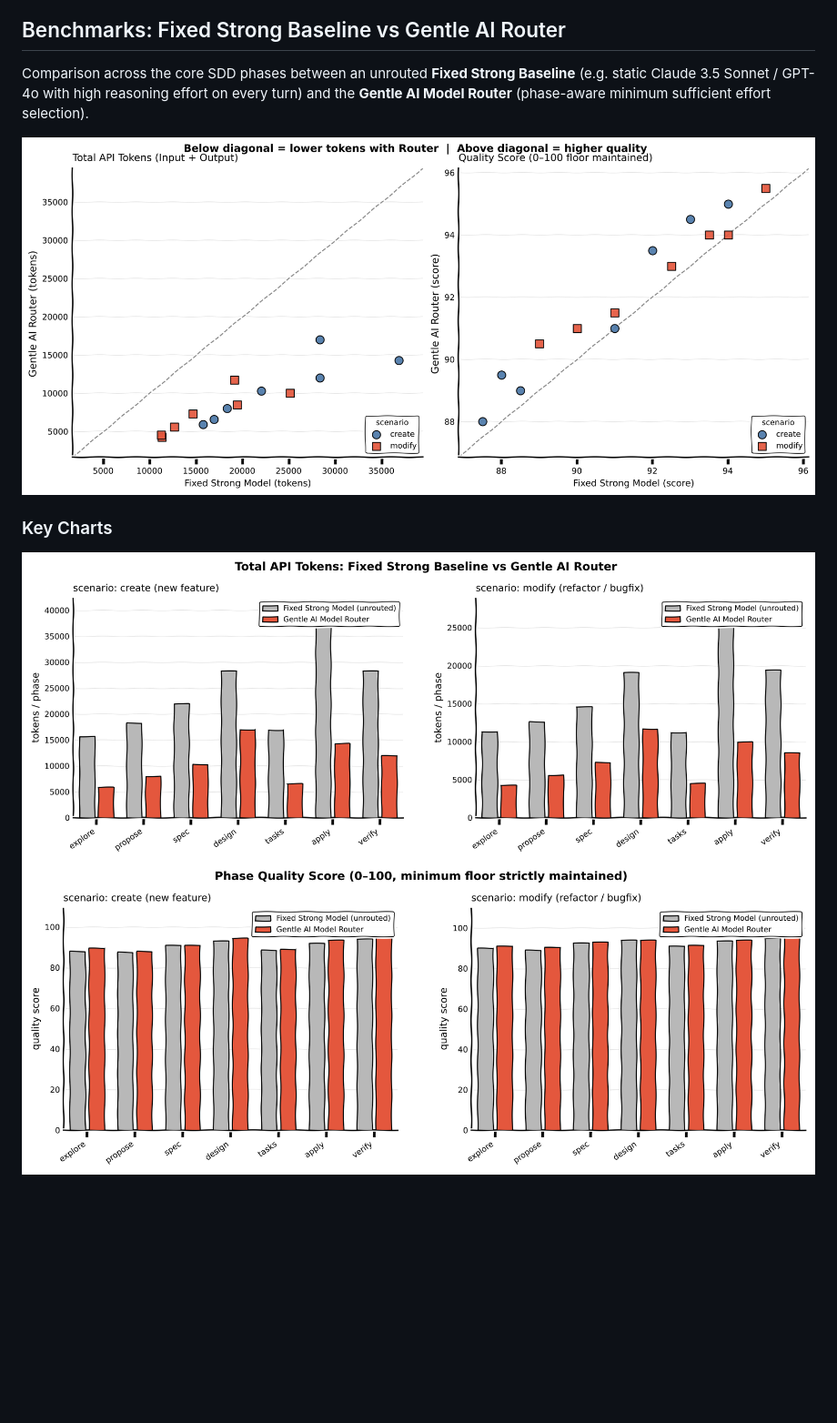
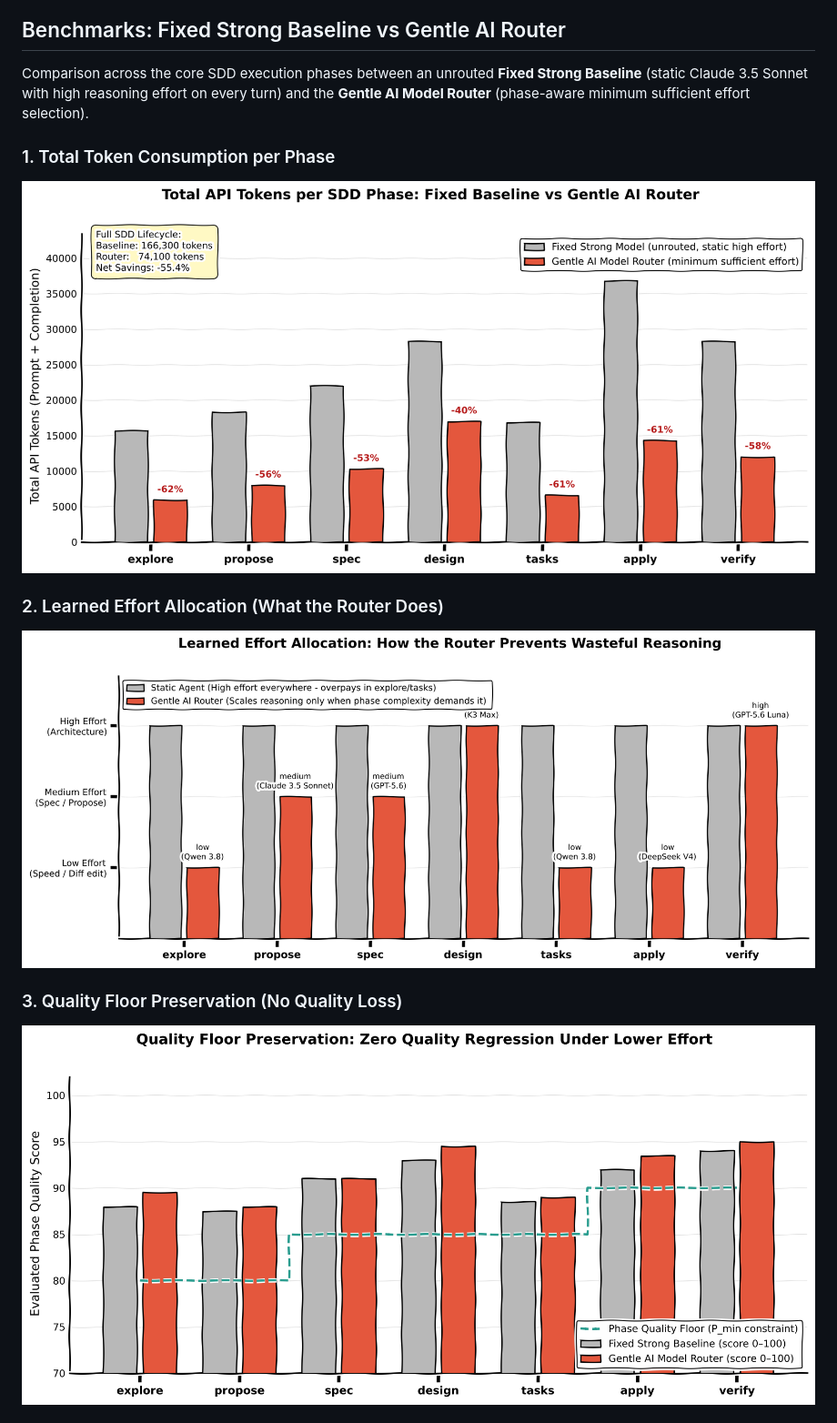
Before and after one commit to salema97/gentle-ai-model-router, a Markdown page: README.md, the part around one of its changes. Shown at 91% size. Drawn GitHub-style; pictures changed too: docs/assets/bench-tokens-effort.png (added), docs/assets/bench-tokens-quality.png, docs/assets/bench-tokens-scatter.png; blank space fills up the shorter version.

```diff
--- a/README.md
+++ b/README.md
@@ -86,13 +86,14 @@ the "why did it choose this model?" receipt.
 
 ## Benchmarks: Fixed Strong Baseline vs Gentle AI Router
 
-Comparison across the core SDD phases between an unrouted **Fixed Strong Baseline** (e.g. static Claude 3.5 Sonnet / GPT-4o with high reasoning effort on every turn) and the **Gentle AI Model Router** (phase-aware minimum sufficient effort selection).
+Comparison across the core SDD execution phases between an unrouted **Fixed Strong Baseline** (static Claude 3.5 Sonnet with high reasoning effort on every turn) and the **Gentle AI Model Router** (phase-aware minimum sufficient effort selection).
 
-<img src="docs/assets/bench-tokens-scatter.png" alt="Benchmark: tokens vs quality scatter" width="100%" />
+### 1. Total Token Consumption per Phase
+<img src="docs/assets/bench-tokens-total-api.png" alt="Total API tokens per SDD phase" width="100%" />
 
-### Key Charts
+### 2. Learned Effort Allocation (What the Router Does)
+<img src="docs/assets/bench-tokens-effort.png" alt="Learned reasoning effort per phase" width="100%" />
 
-<img src="docs/assets/bench-tokens-total-api.png" alt="Total API tokens per phase" width="100%" />
-
+### 3. Quality Floor Preservation (No Quality Loss)
 <img src="docs/assets/bench-tokens-quality.png" alt="Quality score floor maintained" width="100%" />
 
```
Also changed, not shown: other parts of README.md (+15 -19 lines), docs/assets/bench-tokens-input.png (deleted), docs/assets/bench-tokens-time.png, 2 other files.
